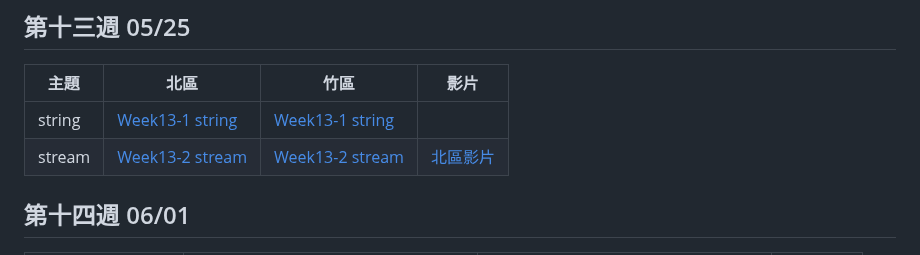
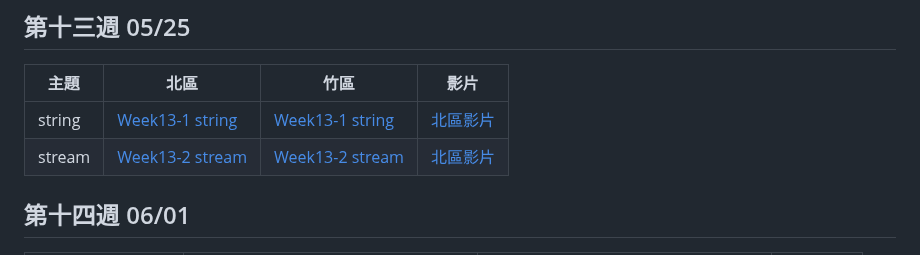
Before and after one commit to tw-csie-sprout/c2024, a Markdown page: slides.md, the part around one of its changes. Rendered like a GitHub page.

```diff
--- a/slides.md
+++ b/slides.md
@@ -161,7 +161,7 @@
 
 | 主題     | 北區            | 竹區 | 影片 |
 | -------- | --------------- | ---- | ---- |
-| string |  [Week13-1 string][tp-string]  | [Week13-1 string][hc-string] |  |
+| string |  [Week13-1 string][tp-string]  | [Week13-1 string][hc-string] |[北區影片][tp-c++-string-recording]  |
 | stream |  [Week13-2 stream][tp-stream] | [Week13-2 stream][hc-stream] | [北區影片][tp-stream-recording] |
 
 [tp-string]: https://drive.google.com/file/d/1Aww10ON53SDWpkTZAyNRfb_bNY9h1Apa/view?usp=sharing
```
Also changed, not shown: other parts of slides.md (+1 -0 lines).
